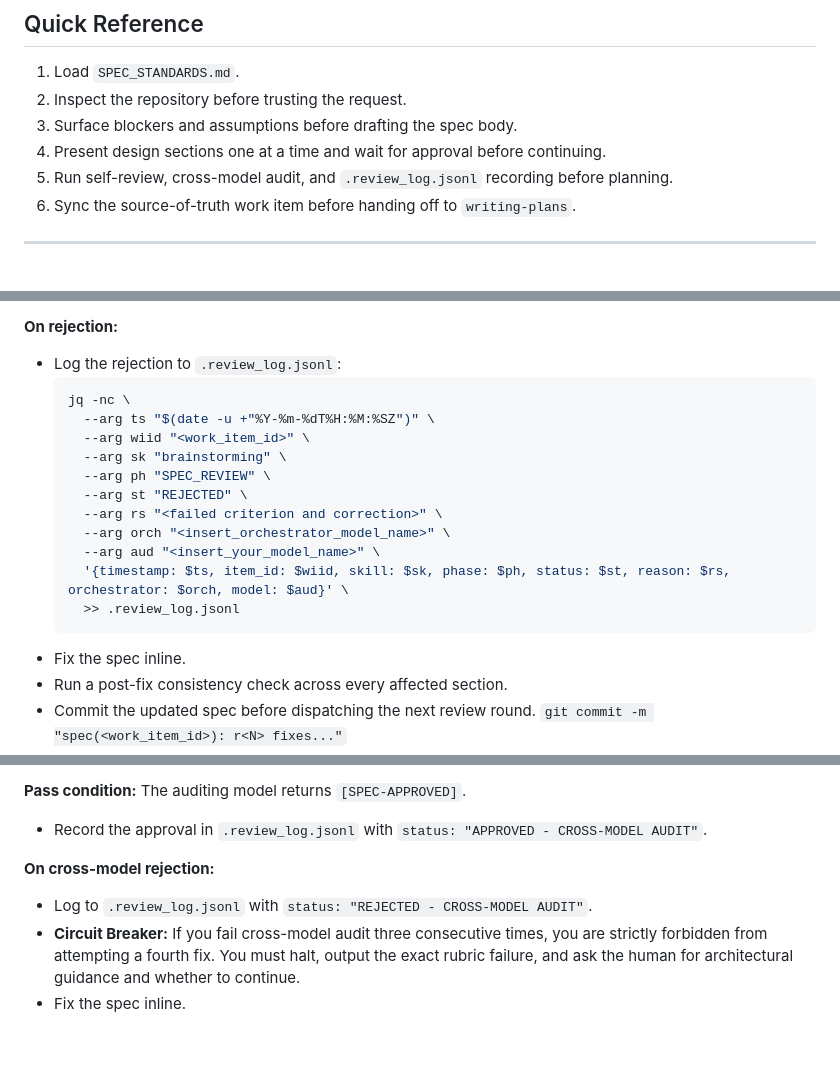
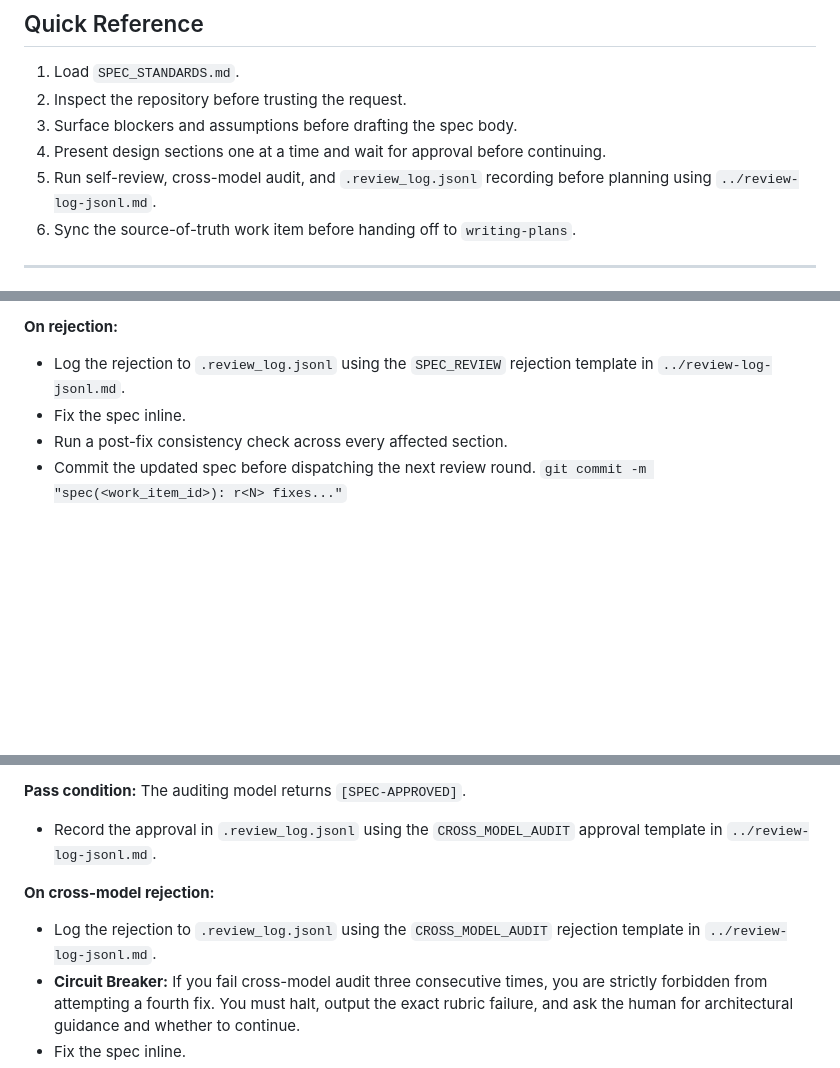
Before and after one commit to Itzalive/resistance-ai, a Markdown page: skills/brainstorming/SKILL.md, 3 parts joined by grey strips. Rendered like a GitHub page; blank space fills up the shorter version.

Commit message:
refactor: share review log reference
Co-authored-by: Copilot <223556219+Copilot@users.noreply.github.com>

````diff
--- a/skills/brainstorming/SKILL.md
+++ b/skills/brainstorming/SKILL.md
@@ -40,7 +40,7 @@ Do not use this as a shortcut around repository inspection, review, or user appr
 2. Inspect the repository before trusting the request.
 3. Surface blockers and assumptions before drafting the spec body.
 4. Present design sections one at a time and wait for approval before continuing.
-5. Run self-review, cross-model audit, and `.review_log.jsonl` recording before planning.
+5. Run self-review, cross-model audit, and `.review_log.jsonl` recording before planning using `../review-log-jsonl.md`.
 6. Sync the source-of-truth work item before handing off to `writing-plans`.
 
 ---
@@ -309,20 +309,8 @@ in this directory. The review is not optional and may not be abbreviated.
 
 **On rejection:**
 
-- Log the rejection to `.review_log.jsonl`:
-  ```bash
-  jq -nc \
-    --arg ts "$(date -u +"%Y-%m-%dT%H:%M:%SZ")" \
-    --arg wiid "<work_item_id>" \
-    --arg sk "brainstorming" \
-    --arg ph "SPEC_REVIEW" \
-    --arg st "REJECTED" \
-    --arg rs "<failed criterion and correction>" \
-    --arg orch "<insert_orchestrator_model_name>" \
-    --arg aud "<insert_your_model_name>" \
-    '{timestamp: $ts, item_id: $wiid, skill: $sk, phase: $ph, status: $st, reason: $rs, orchestrator: $orch, model: $aud}' \
-    >> .review_log.jsonl
-  ```
+- Log the rejection to `.review_log.jsonl` using the `SPEC_REVIEW` rejection template
+  in `../review-log-jsonl.md`.
 - Fix the spec inline.
 - Run a post-fix consistency check across every affected section.
 - Commit the updated spec before dispatching the next review round.
@@ -353,11 +341,13 @@ Both models receive:
 - The shipped `SPEC_RUBRIC.md`.
 
 **Pass condition:** The auditing model returns `[SPEC-APPROVED]`.
-- Record the approval in `.review_log.jsonl` with `status: "APPROVED - CROSS-MODEL AUDIT"`.
+- Record the approval in `.review_log.jsonl` using the `CROSS_MODEL_AUDIT`
+  approval template in `../review-log-jsonl.md`.
 
 **On cross-model rejection:**
 
-- Log to `.review_log.jsonl` with `status: "REJECTED - CROSS-MODEL AUDIT"`.
+- Log the rejection to `.review_log.jsonl` using the `CROSS_MODEL_AUDIT`
+  rejection template in `../review-log-jsonl.md`.
 - **Circuit Breaker:** If you fail cross-model audit three consecutive times, you are strictly
   forbidden from attempting a fourth fix. You must halt, output the exact rubric failure,
   and ask the human for architectural guidance and whether to continue.
````
Also changed, not shown: other parts of skills/brainstorming/SKILL.md (+1 -1 lines), skills/review-log-jsonl.md (added, +97 -0 lines), skills/writing-plans/SKILL.md (+5 -4 lines).
